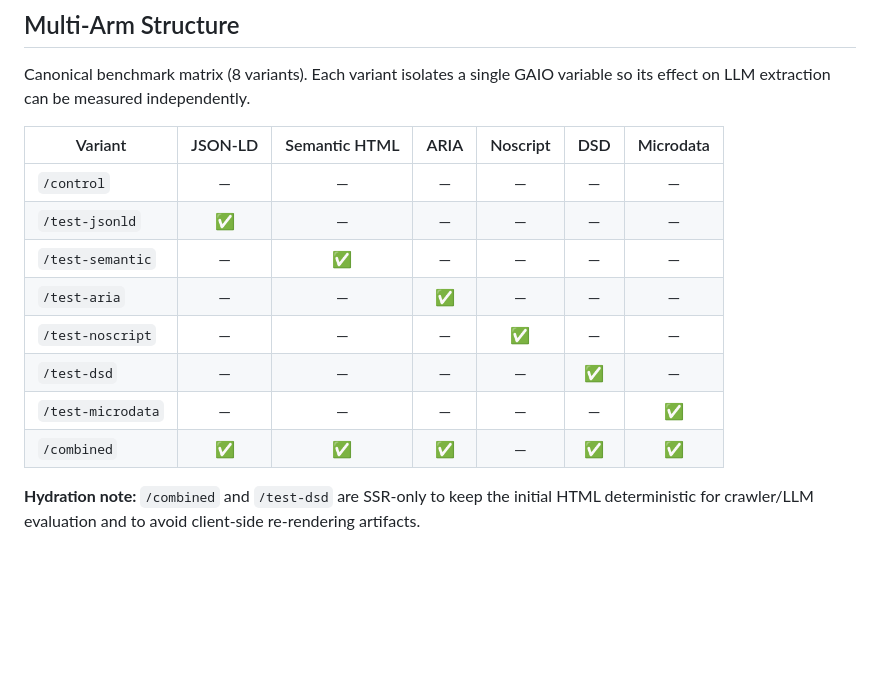
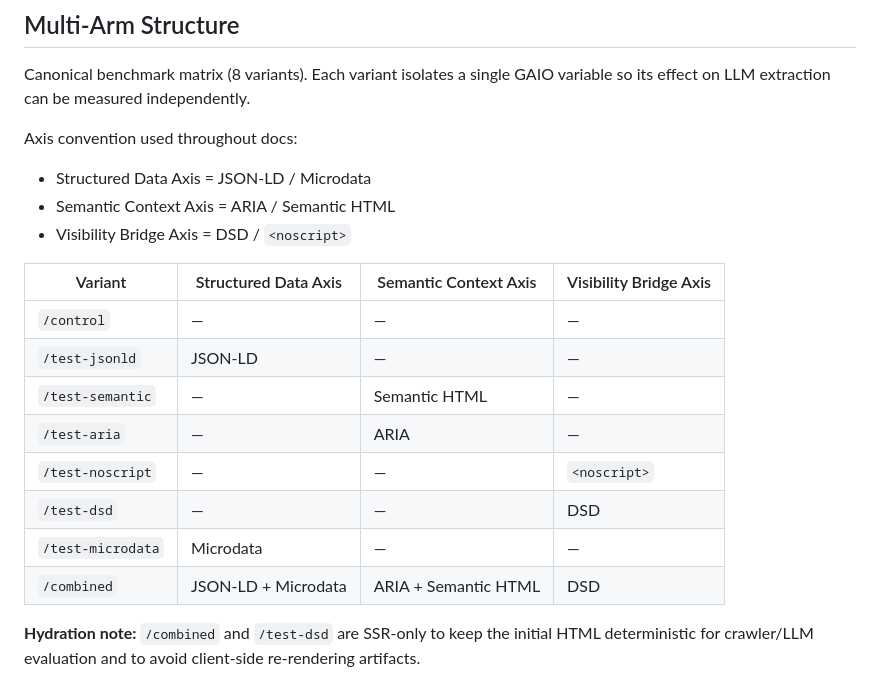
Before and after one commit to Timon-H/gaio-validation-lab, a Markdown page: docs/test-design.md, the part around the change. GitHub-like rendering; blank space fills up the shorter version.

Commit message:
feat: axis design + orga

```diff
--- a/docs/test-design.md
+++ b/docs/test-design.md
@@ -4,16 +4,22 @@
 
 Canonical benchmark matrix (8 variants). Each variant isolates a single GAIO variable so its effect on LLM extraction can be measured independently.
 
-| Variant           | JSON-LD | Semantic HTML | ARIA | Noscript | DSD | Microdata |
-| ----------------- | :-----: | :-----------: | :--: | :------: | :-: | :-------: |
-| `/control`        |    —    |       —       |  —   |    —     |  —  |     —     |
-| `/test-jsonld`    |   ✅    |       —       |  —   |    —     |  —  |     —     |
-| `/test-semantic`  |    —    |      ✅       |  —   |    —     |  —  |     —     |
-| `/test-aria`      |    —    |       —       |  ✅  |    —     |  —  |     —     |
-| `/test-noscript`  |    —    |       —       |  —   |    ✅    |  —  |     —     |
-| `/test-dsd`       |    —    |       —       |  —   |    —     | ✅  |     —     |
-| `/test-microdata` |    —    |       —       |  —   |    —     |  —  |    ✅     |
-| `/combined`       |   ✅    |      ✅       |  ✅  |    —     | ✅  |    ✅     |
+Axis convention used throughout docs:
+
+- Structured Data Axis = JSON-LD / Microdata
+- Semantic Context Axis = ARIA / Semantic HTML
+- Visibility Bridge Axis = DSD / `<noscript>`
+
+| Variant           | Structured Data Axis | Semantic Context Axis | Visibility Bridge Axis |
+| ----------------- | -------------------- | --------------------- | ---------------------- |
+| `/control`        | —                    | —                     | —                      |
+| `/test-jsonld`    | JSON-LD              | —                     | —                      |
+| `/test-semantic`  | —                    | Semantic HTML         | —                      |
+| `/test-aria`      | —                    | ARIA                  | —                      |
+| `/test-noscript`  | —                    | —                     | `<noscript>`           |
+| `/test-dsd`       | —                    | —                     | DSD                    |
+| `/test-microdata` | Microdata            | —                     | —                      |
+| `/combined`       | JSON-LD + Microdata  | ARIA + Semantic HTML  | DSD                    |
 
 **Hydration note:** `/combined` and `/test-dsd` are SSR-only to keep the initial HTML deterministic for crawler/LLM evaluation and to avoid client-side re-rendering artifacts.
 
```
Also changed, not shown: README.md (+29 -19 lines), docs/replication.md (+16 -10 lines).
